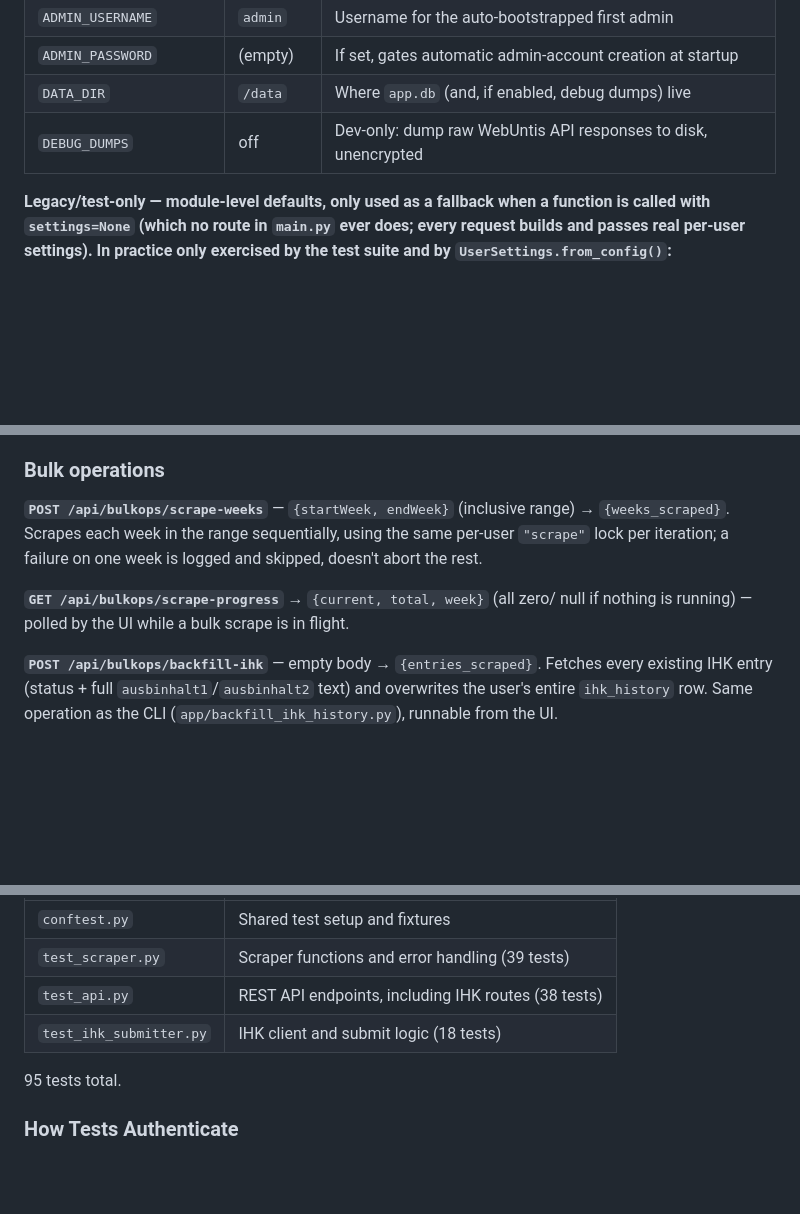
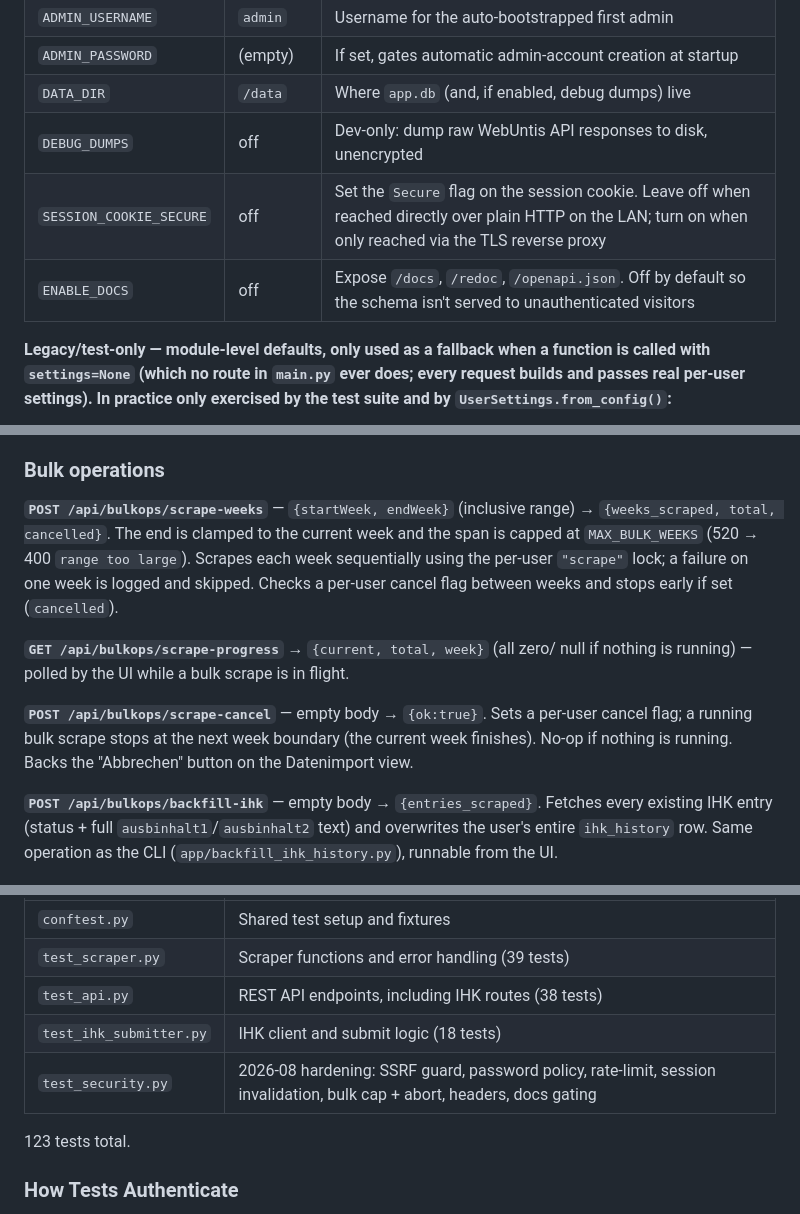
Before and after one commit to ettoknospe/BetterAutoBerichtsheft2, a Markdown page: DEVELOPER.md, 3 parts joined by grey strips. Rendered like a GitHub page; blank space fills up the shorter version.

```diff
--- a/DEVELOPER.md
+++ b/DEVELOPER.md
@@ -273,6 +273,8 @@ Set these in `.env` or as environment variables.
 | `ADMIN_PASSWORD` | (empty) | If set, gates automatic admin-account creation at startup |
 | `DATA_DIR` | `/data` | Where `app.db` (and, if enabled, debug dumps) live |
 | `DEBUG_DUMPS` | off | Dev-only: dump raw WebUntis API responses to disk, unencrypted |
+| `SESSION_COOKIE_SECURE` | off | Set the `Secure` flag on the session cookie. Leave off when reached directly over plain HTTP on the LAN; turn on when only reached via the TLS reverse proxy |
+| `ENABLE_DOCS` | off | Expose `/docs`, `/redoc`, `/openapi.json`. Off by default so the schema isn't served to unauthenticated visitors |
 
 **Legacy/test-only — module-level defaults, only used as a fallback when a
 function is called with `settings=None` (which no route in `main.py` ever
@@ -392,13 +397,18 @@ also best-effort saves the two fields locally and re-syncs IHK status
 ### Bulk operations
 
 **`POST /api/bulkops/scrape-weeks`** — `{startWeek, endWeek}` (inclusive
-range) → `{weeks_scraped}`. Scrapes each week in the range sequentially,
-using the same per-user `"scrape"` lock per iteration; a failure on one week
-is logged and skipped, doesn't abort the rest.
+range) → `{weeks_scraped, total, cancelled}`. The end is clamped to the current week and
+the span is capped at `MAX_BULK_WEEKS` (520 → 400 `range too large`). Scrapes each week
+sequentially using the per-user `"scrape"` lock; a failure on one week is logged and
+skipped. Checks a per-user cancel flag between weeks and stops early if set (`cancelled`).
 
 **`GET /api/bulkops/scrape-progress`** → `{current, total, week}` (all zero/
 null if nothing is running) — polled by the UI while a bulk scrape is in
 flight.
+
+**`POST /api/bulkops/scrape-cancel`** — empty body → `{ok:true}`. Sets a per-user cancel
+flag; a running bulk scrape stops at the next week boundary (the current week finishes).
+No-op if nothing is running. Backs the "Abbrechen" button on the Datenimport view.
 
 **`POST /api/bulkops/backfill-ihk`** — empty body → `{entries_scraped}`.
 Fetches every existing IHK entry (status + full `ausbinhalt1`/`ausbinhalt2`
@@ -471,8 +481,9 @@ Tests are in the `tests/` directory:
 | `test_scraper.py` | Scraper functions and error handling (39 tests) |
 | `test_api.py` | REST API endpoints, including IHK routes (38 tests) |
 | `test_ihk_submitter.py` | IHK client and submit logic (18 tests) |
+| `test_security.py` | 2026-08 hardening: SSRF guard, password policy, rate-limit, session invalidation, bulk cap + abort, headers, docs gating |
 
-95 tests total.
+123 tests total.
 
 ### How Tests Authenticate
 
```
Also changed, not shown: other parts of DEVELOPER.md (+25 -7 lines), AGENTS.md (+4 -4 lines).
